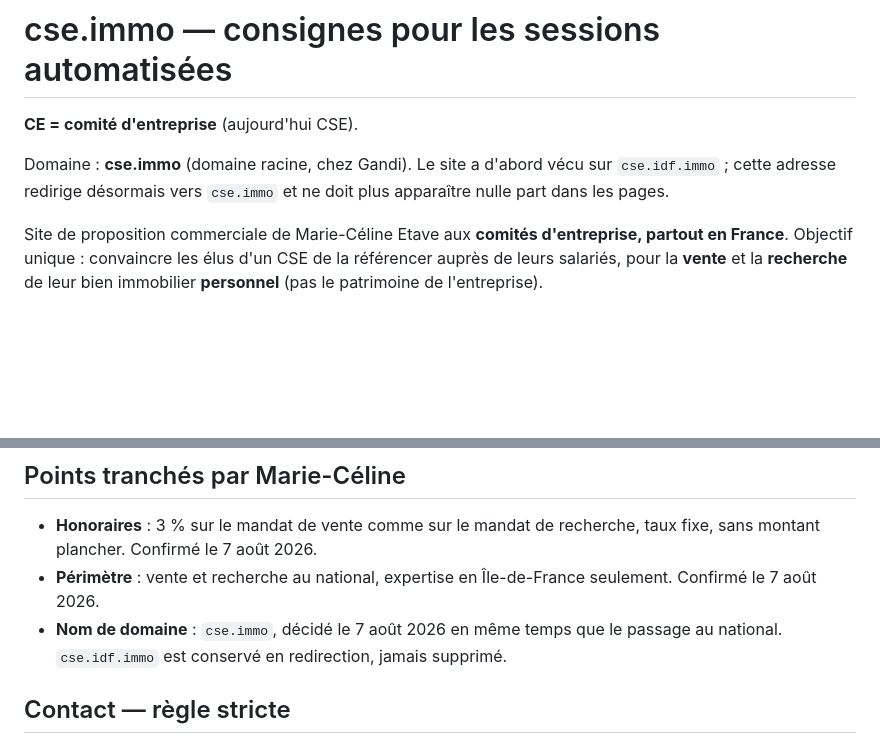
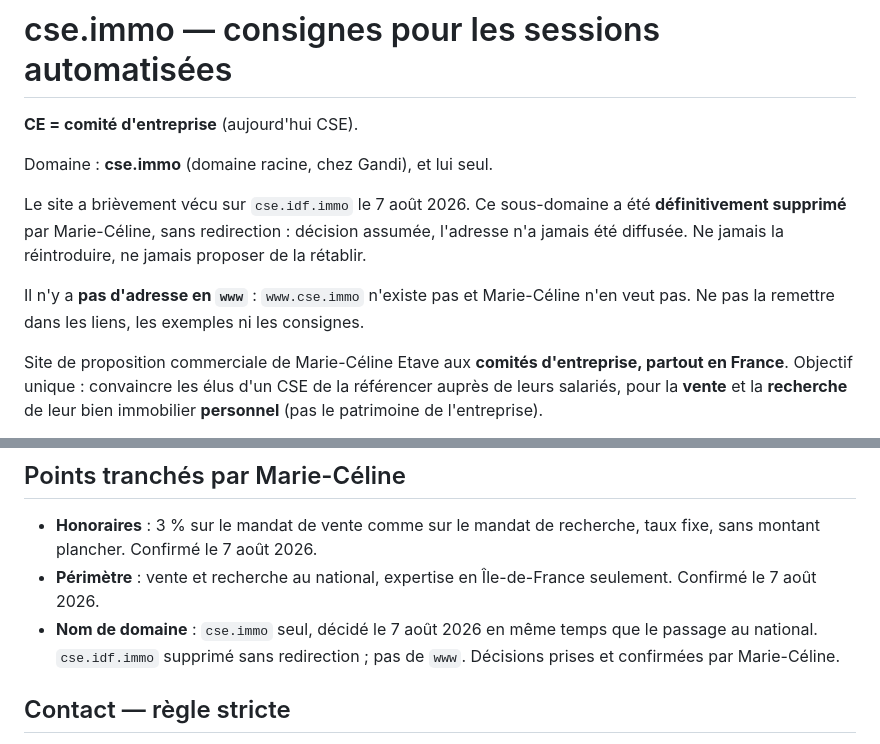
Before and after one commit to mariecelineetave-source/cse-immo, a Markdown page: CLAUDE.md, 2 parts joined by grey strips. GitHub-like rendering; blank space fills up the shorter version.

Commit message:
Consignes : cse.immo seul, sans redirection ni www
Marie-Céline a supprimé définitivement le sous-domaine cse.idf.immo et ne
souhaite ni redirection ni adresse en www. Les consignes indiquaient encore
l'inverse ; elles sont corrigées pour qu'aucune session future ne propose de
rétablir l'un ou l'autre.

Co-Authored-By: Claude Opus 5 <noreply@anthropic.com>
Claude-Session: https://claude.ai/code/session_01CjDLL3kRB5jqotgUUzAGUo

```diff
--- a/CLAUDE.md
+++ b/CLAUDE.md
@@ -2,9 +2,16 @@
 
 **CE = comité d'entreprise** (aujourd'hui CSE).
 
-Domaine : **cse.immo** (domaine racine, chez Gandi). Le site a d'abord vécu sur
-`cse.idf.immo` ; cette adresse redirige désormais vers `cse.immo` et ne doit
-plus apparaître nulle part dans les pages.
+Domaine : **cse.immo** (domaine racine, chez Gandi), et lui seul.
+
+Le site a brièvement vécu sur `cse.idf.immo` le 7 août 2026. Ce sous-domaine a
+été **définitivement supprimé** par Marie-Céline, sans redirection : décision
+assumée, l'adresse n'a jamais été diffusée. Ne jamais la réintroduire, ne jamais
+proposer de la rétablir.
+
+Il n'y a **pas d'adresse en `www`** : `www.cse.immo` n'existe pas et
+Marie-Céline n'en veut pas. Ne pas la remettre dans les liens, les exemples ni
+les consignes.
 
 Site de proposition commerciale de Marie-Céline Etave aux **comités d'entreprise,
 partout en France**. Objectif unique : convaincre les élus d'un CSE de la
@@ -123,9 +130,9 @@ Ne pas mélanger : pas d'actu immo ni d'estimateur de prix ici, pas de contenu
   taux fixe, sans montant plancher. Confirmé le 7 août 2026.
 - **Périmètre** : vente et recherche au national, expertise en Île-de-France
   seulement. Confirmé le 7 août 2026.
-- **Nom de domaine** : `cse.immo`, décidé le 7 août 2026 en même temps que le
-  passage au national. `cse.idf.immo` est conservé en redirection, jamais
-  supprimé.
+- **Nom de domaine** : `cse.immo` seul, décidé le 7 août 2026 en même temps que
+  le passage au national. `cse.idf.immo` supprimé sans redirection ; pas de
+  `www`. Décisions prises et confirmées par Marie-Céline.
 
 ## Contact — règle stricte
 
```
